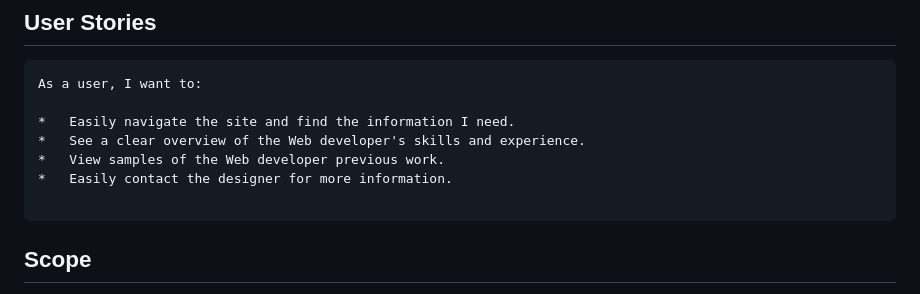
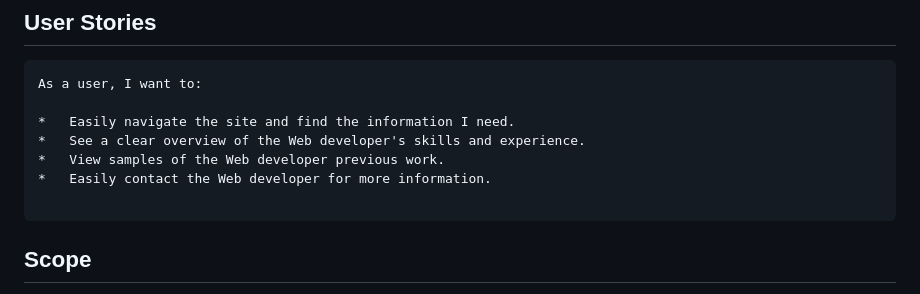
Before and after one commit to fadumasaidcodes/Faduma-Portfolio, a Markdown page: README.md, the part around the change. Rendered like a GitHub page.

Commit message:
added the reeadme

````diff
--- a/README.md
+++ b/README.md
@@ -46,7 +46,7 @@ As a user, I want to:
 *   Easily navigate the site and find the information I need.
 *   See a clear overview of the Web developer's skills and experience.
 *   View samples of the Web developer previous work.
-*   Easily contact the designer for more information.
+*   Easily contact the Web developer for more information.
 
 ```
 ## Scope
````
